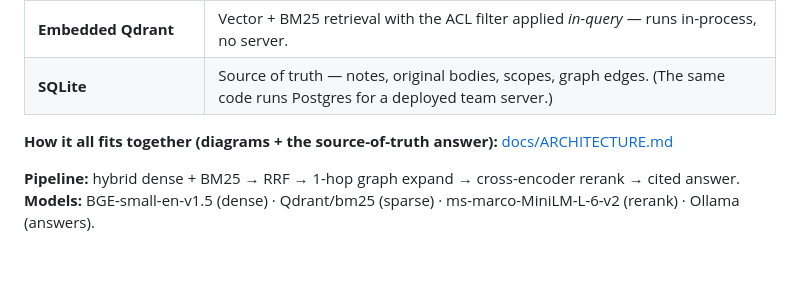
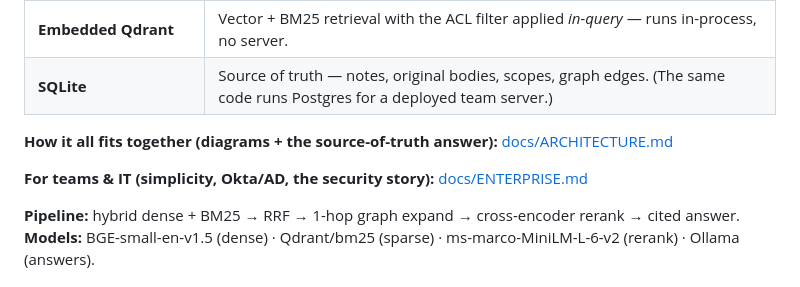
Before and after one commit to Anish-I/lore, a Markdown page: README.md, the part around the change. Rendered like a GitHub page; blank space fills up the shorter version.

```diff
--- a/README.md
+++ b/README.md
@@ -68,6 +68,8 @@ Everything ships self-contained — no Python, no database, no API keys required
 
 **How it all fits together (diagrams + the source-of-truth answer):** [docs/ARCHITECTURE.md](docs/ARCHITECTURE.md)
 
+**For teams & IT (simplicity, Okta/AD, the security story):** [docs/ENTERPRISE.md](docs/ENTERPRISE.md)
+
 **Pipeline:** hybrid dense + BM25 → RRF → 1-hop graph expand → cross-encoder rerank → cited answer.
 **Models:** BGE-small-en-v1.5 (dense) · Qdrant/bm25 (sparse) · ms-marco-MiniLM-L-6-v2 (rerank) · Ollama (answers).
 
```
Also changed, not shown: docs/ENTERPRISE.md (added, +106 -0 lines).
